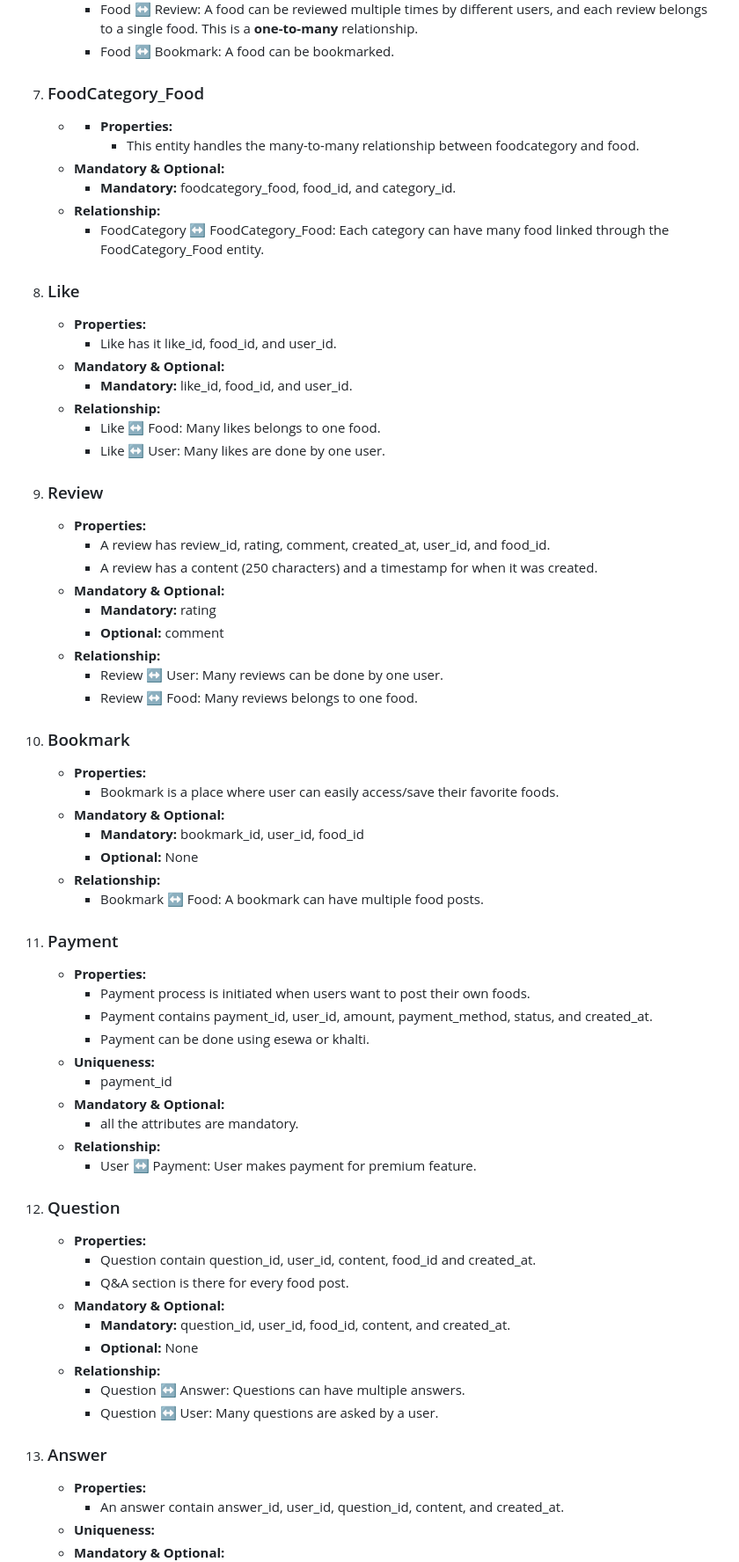
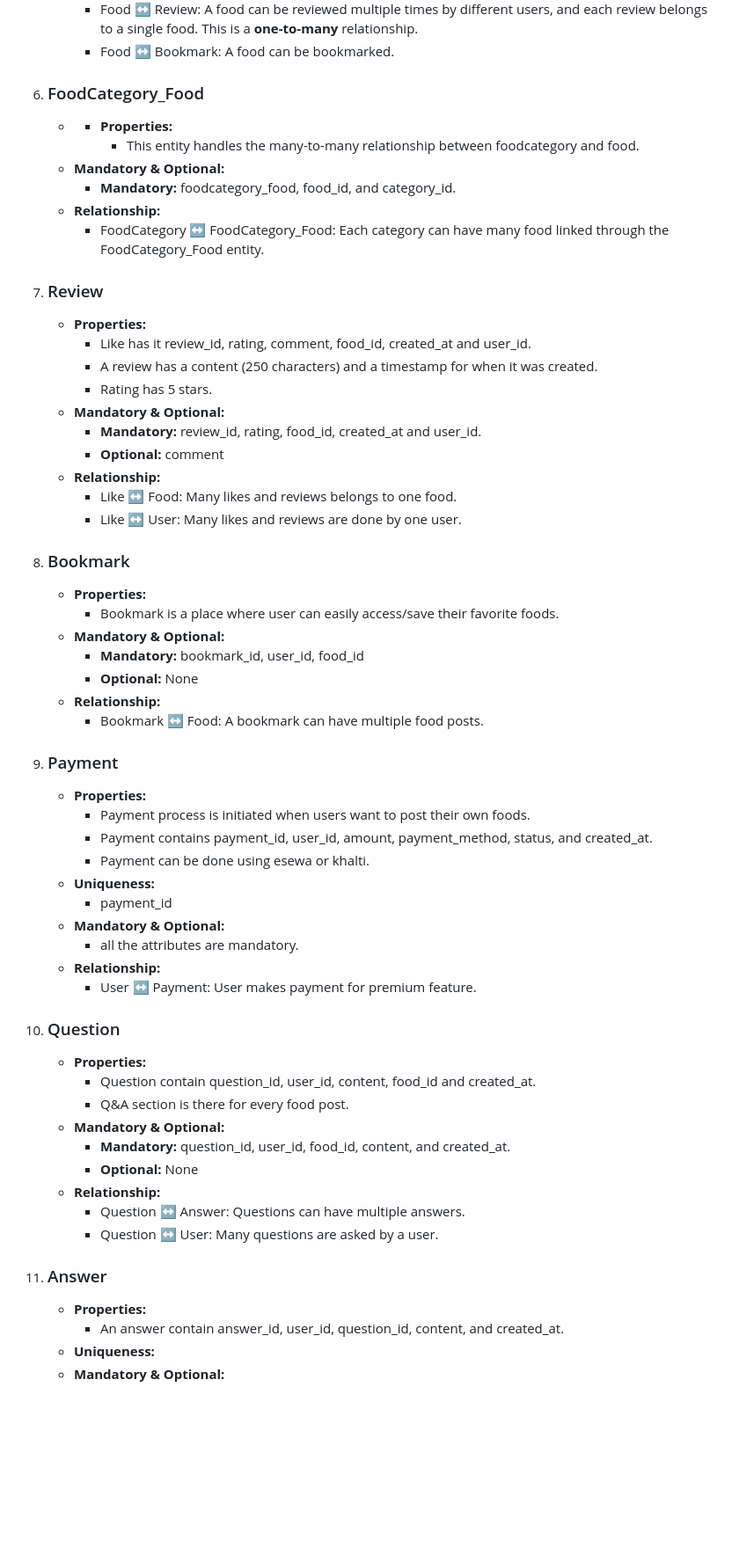
Before and after one commit to SmritiGrg/FYP-FoodiesArchive, a Markdown page: database/README.md, the part around the change printed below. Shown: that part at 88% size. Drawn GitHub-style; blank space fills up the shorter version.

```diff
--- a/database/README.md
+++ b/database/README.md
@@ -84,32 +76,25 @@
         - Food &harr; Like: A food can be liked by many users, and each like belongs to a single food. This is a **one-to-many** relationship.
         - Food &harr; Review: A food can be reviewed multiple times by different users, and each review belongs to a single food. This is a **one-to-many** relationship.
         - Food &harr; Bookmark: A food can be bookmarked.
-7. ### FoodCategory_Food
+6. ### FoodCategory_Food
    - - **Properties:**
         -  This entity handles the many-to-many relationship between foodcategory and food.
     - **Mandatory & Optional:**
         - **Mandatory:** foodcategory_food, food_id, and category_id.
     - **Relationship:**
         - FoodCategory &harr; FoodCategory_Food: Each category can have many food linked through the FoodCategory_Food entity.
-8. ### Like
+7. ### Review
     - **Properties:**
-        -  Like has it like_id, food_id, and user_id.
+        -  Like has it review_id,  rating, comment, food_id, created_at and user_id.
+        -  A review has a content (250 characters) and a timestamp for when it was created.
+        -  Rating has 5 stars.
     - **Mandatory & Optional:**
-        - **Mandatory:** like_id, food_id, and user_id.
-    - **Relationship:**
-        - Like &harr; Food: Many likes belongs to one food.
-        - Like &harr; User: Many likes are done by one user.
-9. ### Review
-    - **Properties:**
-        - A review has review_id, rating, comment, created_at, user_id, and food_id.
-        - A review has a content (250 characters) and a timestamp for when it was created.
-    - **Mandatory & Optional:**
-        - **Mandatory:** rating
+        - **Mandatory:** review_id,  rating, food_id, created_at and user_id.
         - **Optional:** comment
     - **Relationship:**
-        - Review &harr; User: Many reviews can be done by one user.
-        - Review &harr; Food: Many reviews belongs to one food.
-10. ### Bookmark
+        - Like &harr; Food: Many likes and reviews belongs to one food.
+        - Like &harr; User: Many likes and reviews are done by one user.
+8. ### Bookmark
     - **Properties:**
         - Bookmark is a place where user can easily access/save their favorite foods.
     - **Mandatory & Optional:**
@@ -117,7 +102,7 @@
         - **Optional:** None
     - **Relationship:**
         - Bookmark &harr; Food: A bookmark can have multiple food posts.
-11. ### Payment
+9. ### Payment
     - **Properties:**
         - Payment process is initiated when users want to post their own foods.
         - Payment contains payment_id, user_id, amount, payment_method, status, and created_at.
@@ -128,7 +113,7 @@
         - all the attributes are mandatory.
     - **Relationship:**
         - User &harr; Payment: User makes payment for premium feature.
-12. ### Question
+10. ### Question
     - **Properties:**
         -  Question contain question_id, user_id, content, food_id and created_at.
         -  Q&A section is there for every food post.
@@ -138,7 +123,7 @@
     - **Relationship:**
         - Question &harr; Answer: Questions can have multiple answers.
         - Question &harr; User: Many questions are asked by a user.
-13. ### Answer
+11. ### Answer
     - **Properties:**
         - An answer contain answer_id, user_id, question_id, content, and created_at.
     - **Uniqueness:**
```
Also changed, not shown: other parts of database/README.md (+5 -12 lines).
